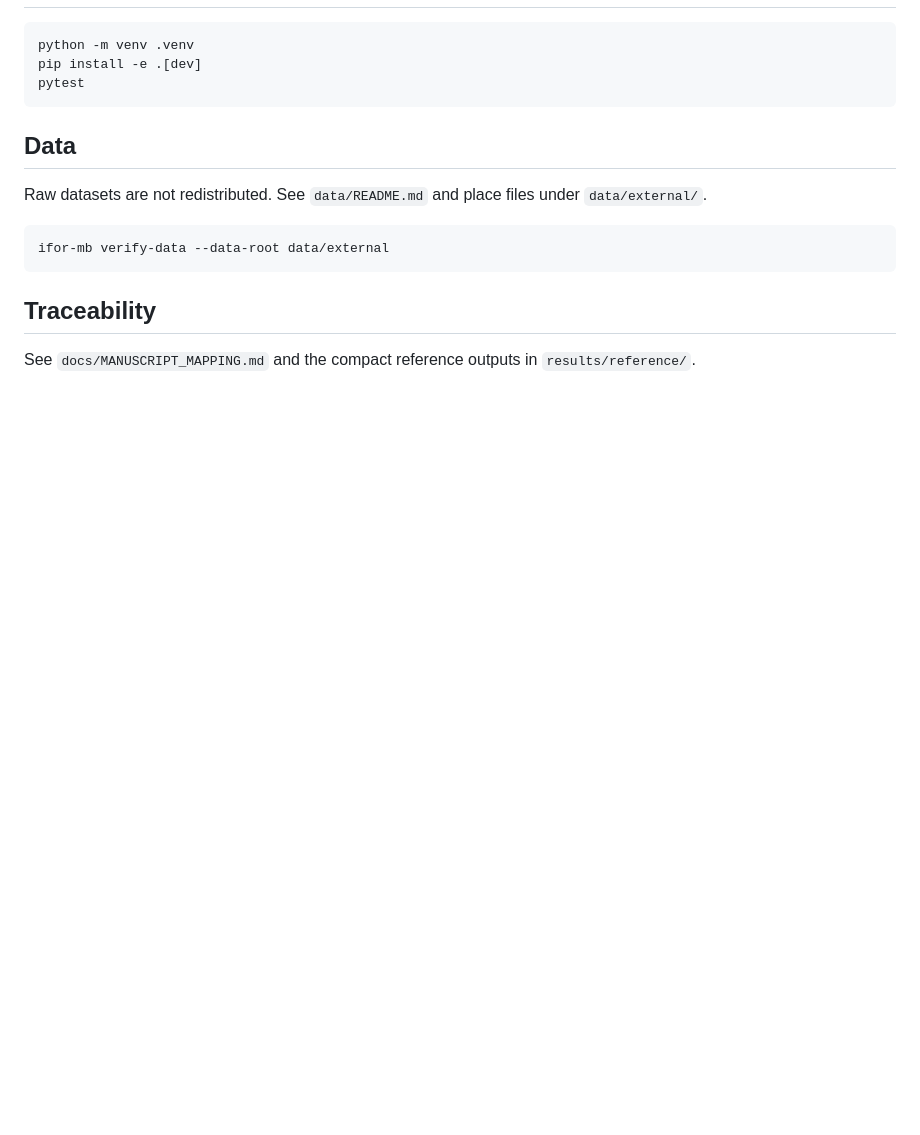
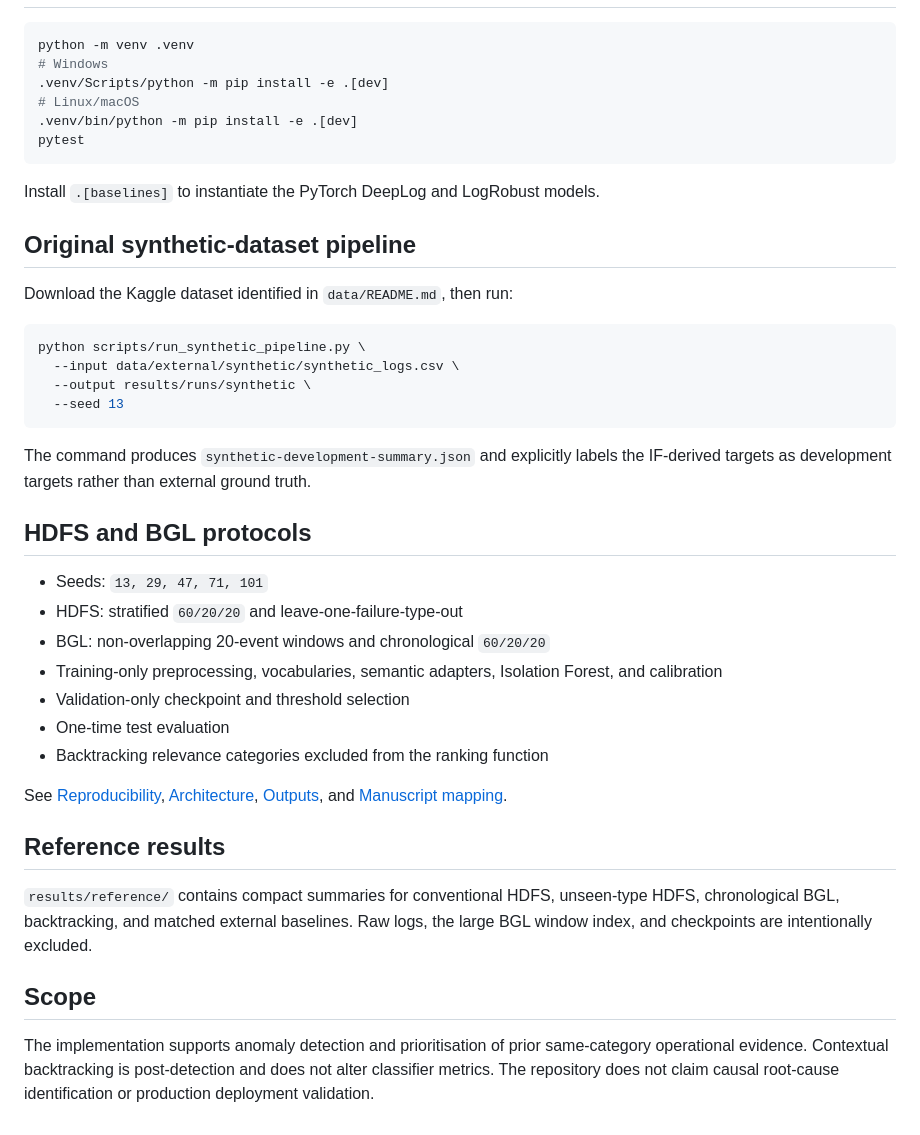
Before and after one commit to Enock02333/iForMB, a Markdown page: README.md, the part around one of its changes. Drawn GitHub-style; blank space fills up the shorter version.

````diff
--- a/README.md
+++ b/README.md
@@ -15,18 +63,44 @@ Reference implementation for the iForMB manuscript on Isolation Forest evidence
 
 ```bash
 python -m venv .venv
-pip install -e .[dev]
+# Windows
+.venv/Scripts/python -m pip install -e .[dev]
+# Linux/macOS
+.venv/bin/python -m pip install -e .[dev]
 pytest
 ```
 
-## Data
+Install `.[baselines]` to instantiate the PyTorch DeepLog and LogRobust models.
 
-Raw datasets are not redistributed. See `data/README.md` and place files under `data/external/`.
+## Original synthetic-dataset pipeline
+
+Download the Kaggle dataset identified in `data/README.md`, then run:
 
 ```bash
-ifor-mb verify-data --data-root data/external
+python scripts/run_synthetic_pipeline.py \
+  --input data/external/synthetic/synthetic_logs.csv \
+  --output results/runs/synthetic \
+  --seed 13
 ```
 
-## Traceability
+The command produces `synthetic-development-summary.json` and explicitly labels the IF-derived targets as development targets rather than external ground truth.
 
-See `docs/MANUSCRIPT_MAPPING.md` and the compact reference outputs in `results/reference/`.
+## HDFS and BGL protocols
+
+- Seeds: `13, 29, 47, 71, 101`
+- HDFS: stratified `60/20/20` and leave-one-failure-type-out
+- BGL: non-overlapping 20-event windows and chronological `60/20/20`
+- Training-only preprocessing, vocabularies, semantic adapters, Isolation Forest, and calibration
+- Validation-only checkpoint and threshold selection
+- One-time test evaluation
+- Backtracking relevance categories excluded from the ranking function
+
+See [Reproducibility](docs/REPRODUCIBILITY.md), [Architecture](docs/ARCHITECTURE.md), [Outputs](docs/OUTPUTS.md), and [Manuscript mapping](docs/MANUSCRIPT_MAPPING.md).
+
+## Reference results
+
+`results/reference/` contains compact summaries for conventional HDFS, unseen-type HDFS, chronological BGL, backtracking, and matched external baselines. Raw logs, the large BGL window index, and checkpoints are intentionally excluded.
+
+## Scope
+
+The implementation supports anomaly detection and prioritisation of prior same-category operational evidence. Contextual backtracking is post-detection and does not alter classifier metrics. The repository does not claim causal root-cause identification or production deployment validation.
````
Also changed, not shown: other parts of README.md (+57 -9 lines), docs/ARCHITECTURE.md (added, +18 -0 lines), docs/MANUSCRIPT_MAPPING.md (+4 -0 lines), docs/OUTPUTS.md (added, +15 -0 lines), docs/assets/ifor-mb-architecture.jpg (added), 7 other files.
